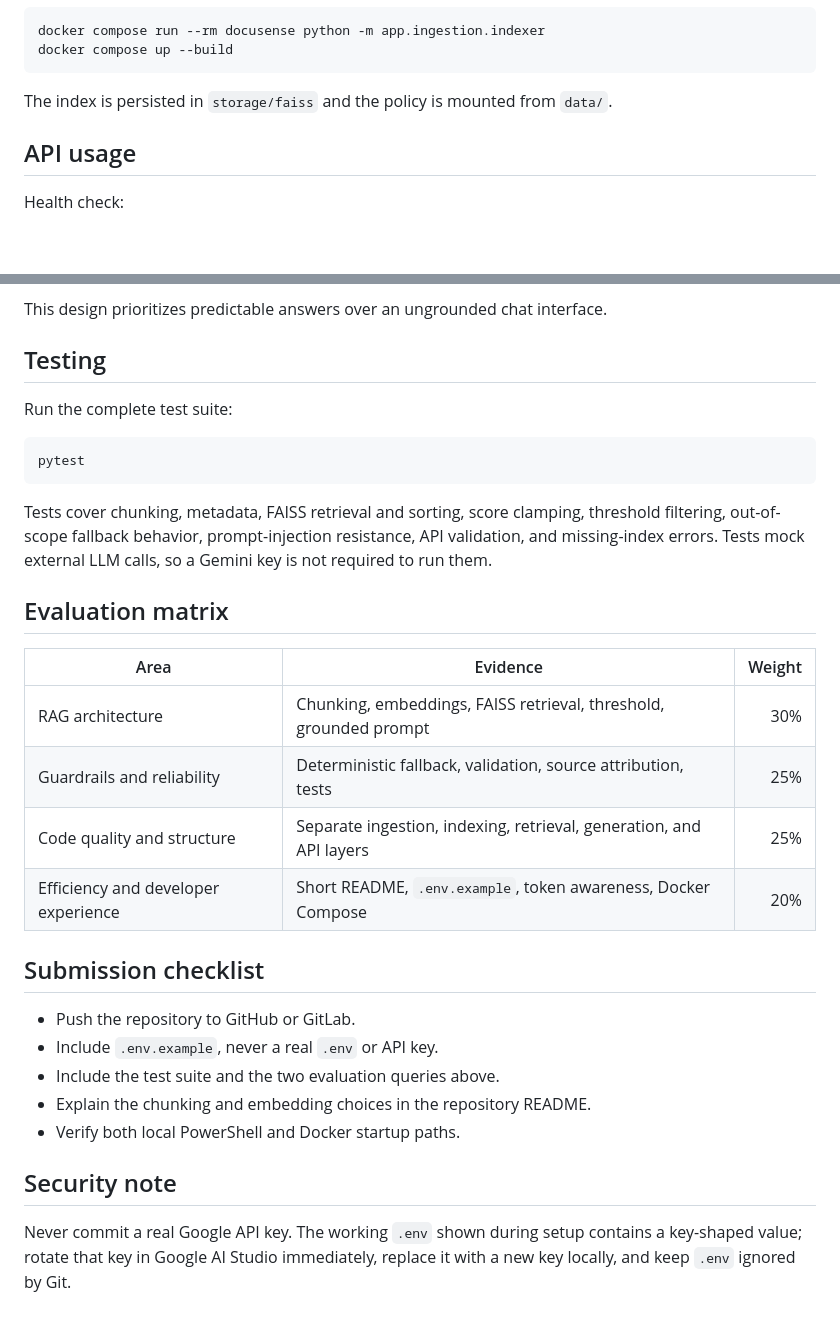
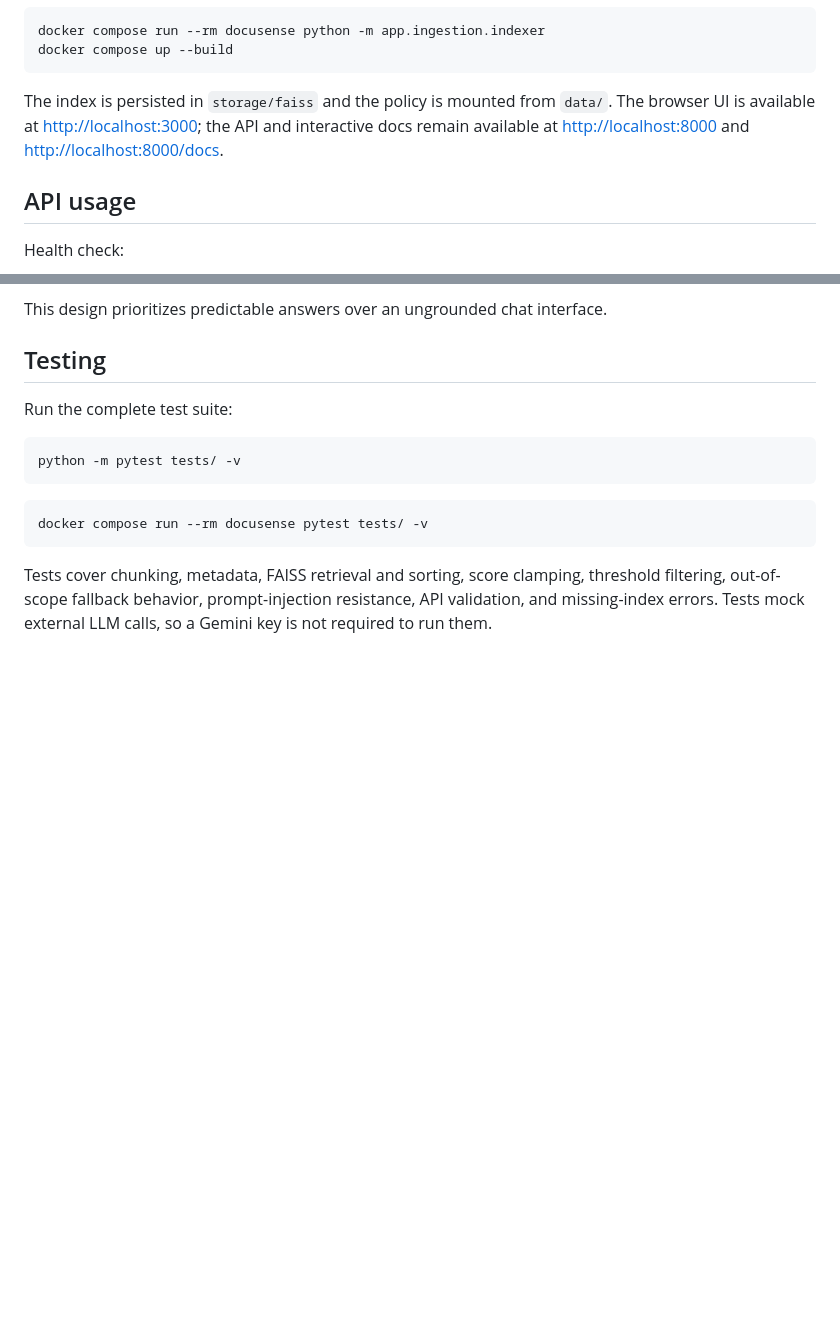
Before and after one commit to The-RushCoder/DocuSense-Lightweight-Grounded-RAG-Service, a Markdown page: README.md, 2 parts joined by grey strips. Rendered like a GitHub page; blank space fills up the shorter version.

````diff
--- a/README.md
+++ b/README.md
@@ -97,7 +153,9 @@ docker compose up --build
 ```
 
 The index is persisted in `storage/faiss` and the policy is mounted from
-`data/`.
+`data/`. The browser UI is available at <http://localhost:3000>; the API and
+interactive docs remain available at <http://localhost:8000> and
+<http://localhost:8000/docs>.
 
 ## API usage
 
@@ -154,33 +212,14 @@ This design prioritizes predictable answers over an ungrounded chat interface.
 Run the complete test suite:
 
 ```powershell
-pytest
+python -m pytest tests/ -v
+```
+
+```docker
+docker compose run --rm docusense pytest tests/ -v
 ```
 
 Tests cover chunking, metadata, FAISS retrieval and sorting, score clamping,
 threshold filtering, out-of-scope fallback behavior, prompt-injection
 resistance, API validation, and missing-index errors. Tests mock external LLM
 calls, so a Gemini key is not required to run them.
-
-## Evaluation matrix
-
-| Area | Evidence | Weight |
-|---|---|---:|
-| RAG architecture | Chunking, embeddings, FAISS retrieval, threshold, grounded prompt | 30% |
-| Guardrails and reliability | Deterministic fallback, validation, source attribution, tests | 25% |
-| Code quality and structure | Separate ingestion, indexing, retrieval, generation, and API layers | 25% |
-| Efficiency and developer experience | Short README, `.env.example`, token awareness, Docker Compose | 20% |
-
-## Submission checklist
-
-- Push the repository to GitHub or GitLab.
-- Include `.env.example`, never a real `.env` or API key.
-- Include the test suite and the two evaluation queries above.
-- Explain the chunking and embedding choices in the repository README.
-- Verify both local PowerShell and Docker startup paths.
-
-## Security note
-
-Never commit a real Google API key. The working `.env` shown during setup
-contains a key-shaped value; rotate that key in Google AI Studio immediately,
-replace it with a new key locally, and keep `.env` ignored by Git.
````
Also changed, not shown: other parts of README.md (+68 -12 lines).
